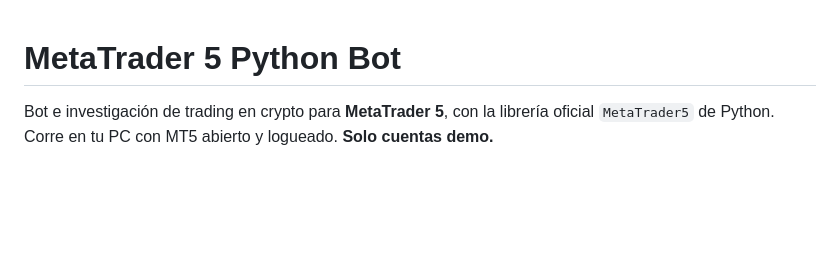
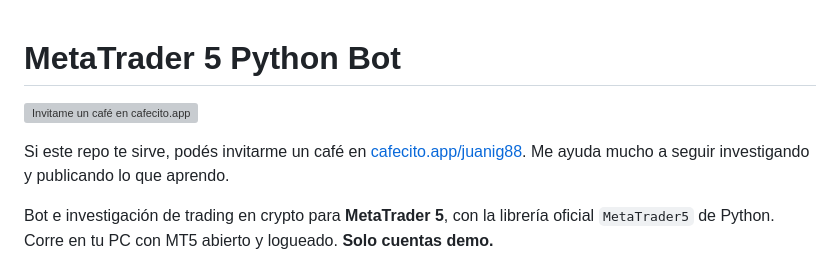
Before and after one commit to juanig88/meta-trader, a Markdown page: README.md, the part around the change. GitHub-like rendering; blank space fills up the shorter version; grey boxes are pictures that could not be loaded.

Commit message:
README: link a cafecito.app para donaciones
Co-Authored-By: Claude Opus 5.5 <noreply@anthropic.com>

```diff
--- a/README.md
+++ b/README.md
@@ -1,4 +1,8 @@
 # MetaTrader 5 Python Bot
+
+[![Invitame un café en cafecito.app](https://cdn.cafecito.app/imgs/buttons/button_5.svg)](https://cafecito.app/juanig88)
+
+Si este repo te sirve, podés invitarme un café en [cafecito.app/juanig88](https://cafecito.app/juanig88). Me ayuda mucho a seguir investigando y publicando lo que aprendo.
 
 Bot e investigación de trading en crypto para **MetaTrader 5**, con la librería oficial `MetaTrader5` de Python. Corre en tu PC con MT5 abierto y logueado. **Solo cuentas demo.**
 
```
